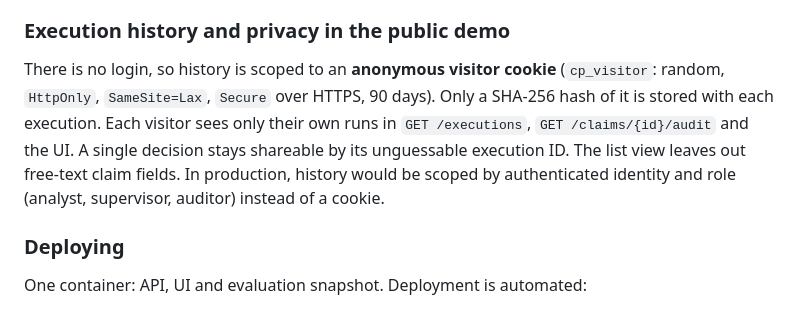
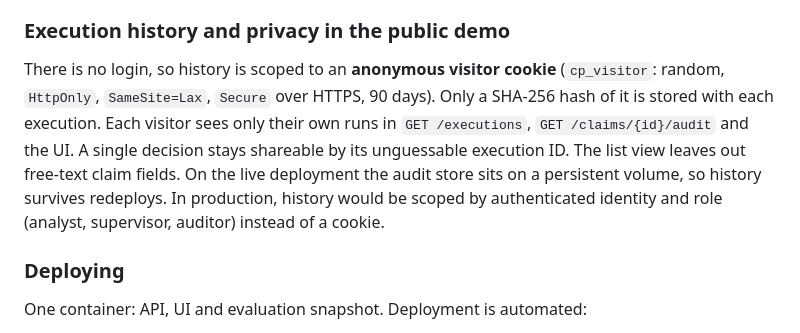
Before and after one commit to jefersonbraga/ClaimPilot, a Markdown page: README.md, the part around the change. Rendered like a GitHub page.

Commit message:
README: note that live audit history persists across deploys
Co-Authored-By: Claude Opus 5.5 (1M context) <noreply@anthropic.com>

```diff
--- a/README.md
+++ b/README.md
@@ -344,7 +344,7 @@ When a limit is hit the API returns `429` before any LLM call, and `/health` sho
 
 ### Execution history and privacy in the public demo
 
-There is no login, so history is scoped to an **anonymous visitor cookie** (`cp_visitor`: random, `HttpOnly`, `SameSite=Lax`, `Secure` over HTTPS, 90 days). Only a SHA-256 hash of it is stored with each execution. Each visitor sees only their own runs in `GET /executions`, `GET /claims/{id}/audit` and the UI. A single decision stays shareable by its unguessable execution ID. The list view leaves out free-text claim fields. In production, history would be scoped by authenticated identity and role (analyst, supervisor, auditor) instead of a cookie.
+There is no login, so history is scoped to an **anonymous visitor cookie** (`cp_visitor`: random, `HttpOnly`, `SameSite=Lax`, `Secure` over HTTPS, 90 days). Only a SHA-256 hash of it is stored with each execution. Each visitor sees only their own runs in `GET /executions`, `GET /claims/{id}/audit` and the UI. A single decision stays shareable by its unguessable execution ID. The list view leaves out free-text claim fields. On the live deployment the audit store sits on a persistent volume, so history survives redeploys. In production, history would be scoped by authenticated identity and role (analyst, supervisor, auditor) instead of a cookie.
 
 ### Deploying
 
```
